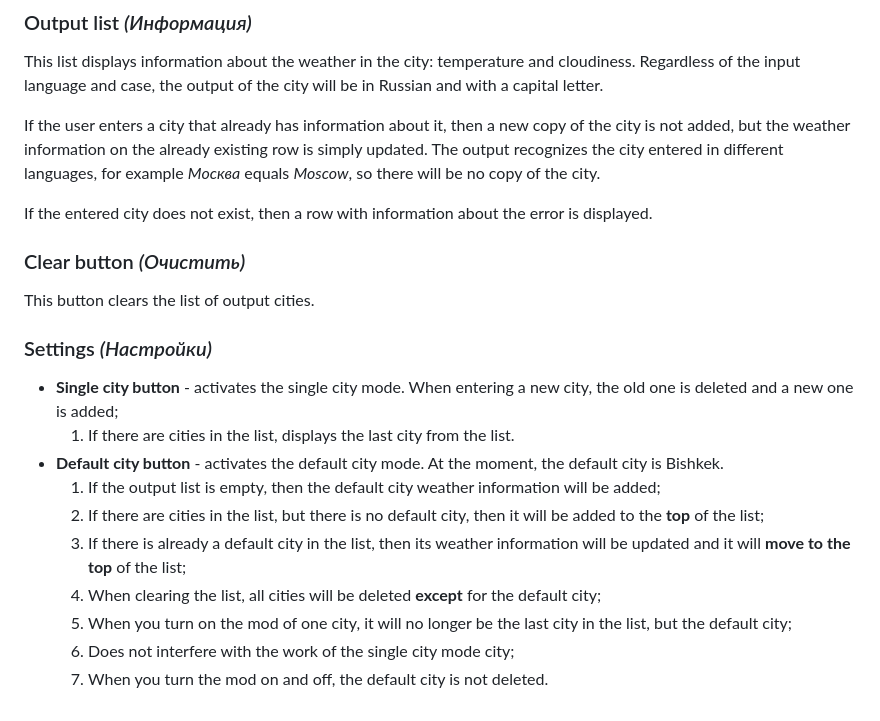
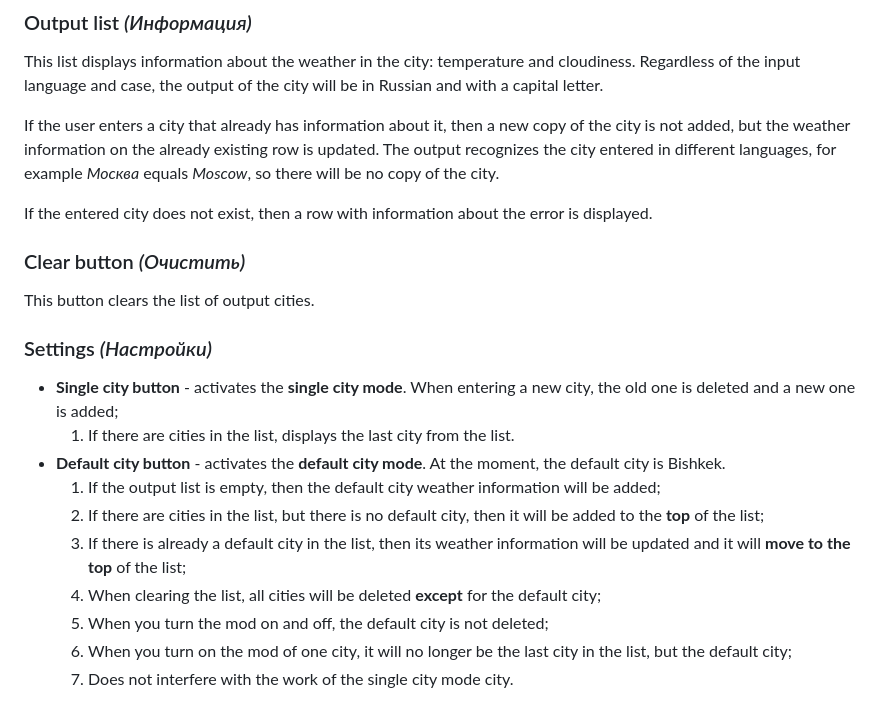
Before and after one commit to MIXgleb/WeatherApp, a Markdown page: README.md, the part around the change printed below. Rendered like a GitHub page.

```diff
--- a/README.md
+++ b/README.md
@@ -28,7 +28,7 @@ This list displays information about the weather in the city: temperature and cl
 Regardless of the input language and case, the output of the city will be in Russian and with a capital letter.
 
 If the user enters a city that already has information about it, then a new copy of the city is not added, but the weather information
-on the already existing row is simply updated. The output recognizes the city entered in different languages, for example *Москва* equals *Moscow*,
+on the already existing row is updated. The output recognizes the city entered in different languages, for example *Москва* equals *Moscow*,
 so there will be no copy of the city.
 
 If the entered city does not exist, then a row with information about the error is displayed.
@@ -37,13 +37,13 @@ If the entered city does not exist, then a row with information about the error
 This button clears the list of output cities.
 
 ### Settings *(Настройки)*
-+ **Single city button** - activates the single city mode. When entering a new city, the old one is deleted and a new one is added;
++ **Single city button** - activates the **single city mode**. When entering a new city, the old one is deleted and a new one is added;
     1. If there are cities in the list, displays the last city from the list.
-+ **Default city button** - activates the default city mode. At the moment, the default city is Bishkek.
++ **Default city button** - activates the **default city mode**. At the moment, the default city is Bishkek.
     1. If the output list is empty, then the default city weather information will be added;
     2. If there are cities in the list, but there is no default city, then it will be added to the **top** of the list;
     3. If there is already a default city in the list, then its weather information will be updated and it will **move to the top** of the list;
     4. When clearing the list, all cities will be deleted **except** for the default city;
-    5. When you turn on the mod of one city, it will no longer be the last city in the list, but the default city;
-    6. Does not interfere with the work of the single city mode city;
-    7. When you turn the mod on and off, the default city is not deleted.
+    5. When you turn the mod on and off, the default city is not deleted;
+    6. When you turn on the mod of one city, it will no longer be the last city in the list, but the default city;
+    7. Does not interfere with the work of the single city mode city.
```
Also changed, not shown: other parts of README.md (+1 -1 lines).
